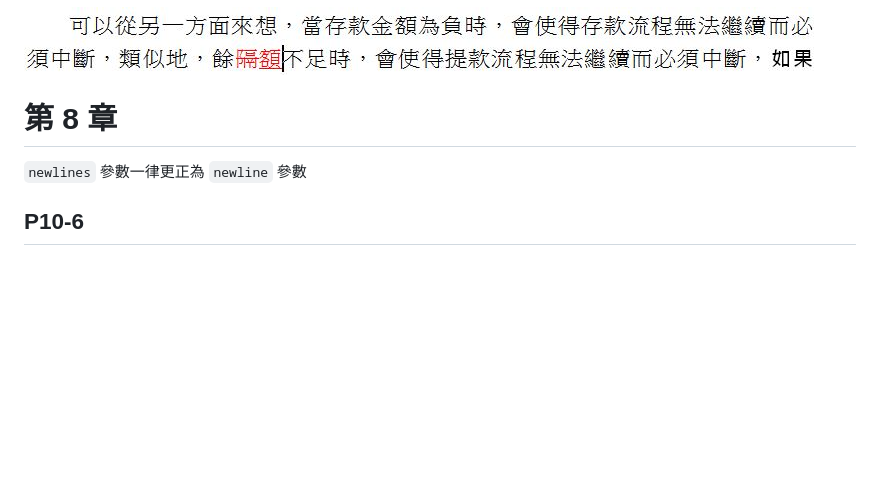
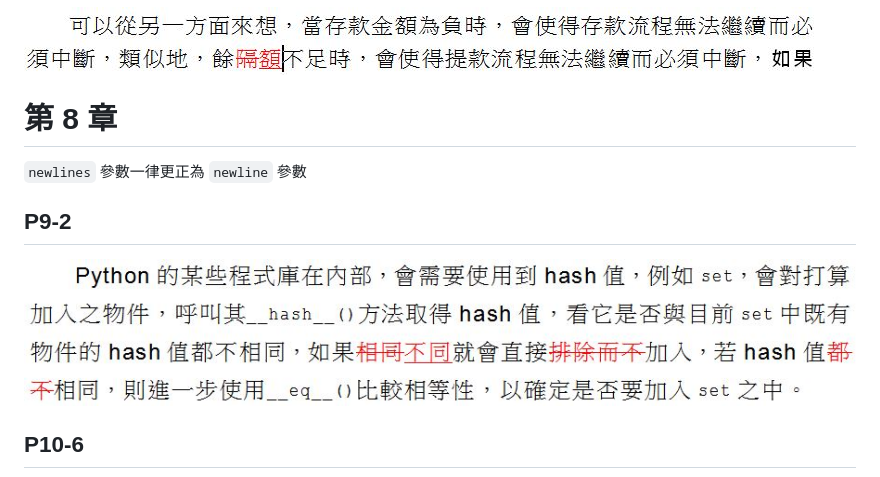
Before and after one commit to JustinSDK/Python35Tutorial, a Markdown page: errata.md, the part around the change. Rendered like a GitHub page; pictures changed too: images/9_2_typo_1.JPG (added); blank space fills up the shorter version.

Commit message:
新增堪誤

```diff
--- a/errata.md
+++ b/errata.md
@@ -45,6 +45,10 @@
 
    `newlines` 參數一律更正為 `newline` 參數
 
+## P9-2
+
+   ![P9-2](images/9_2_typo_1.JPG)
+
 ## P10-6
 
    ![P10-6](images/10_6_typo_1.JPG)
```
